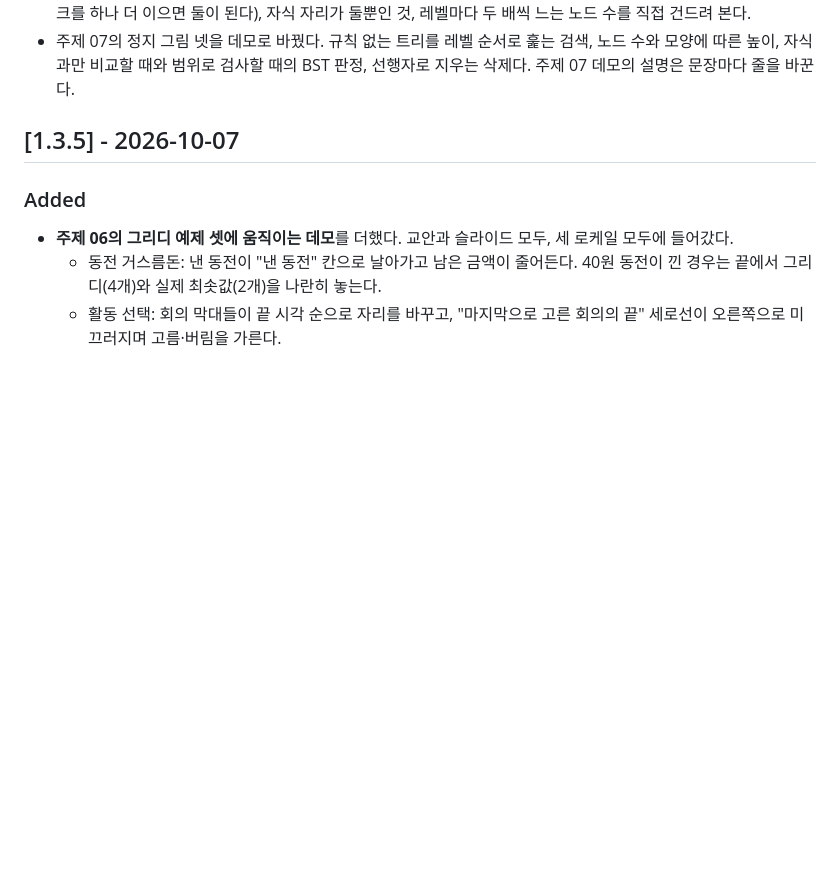
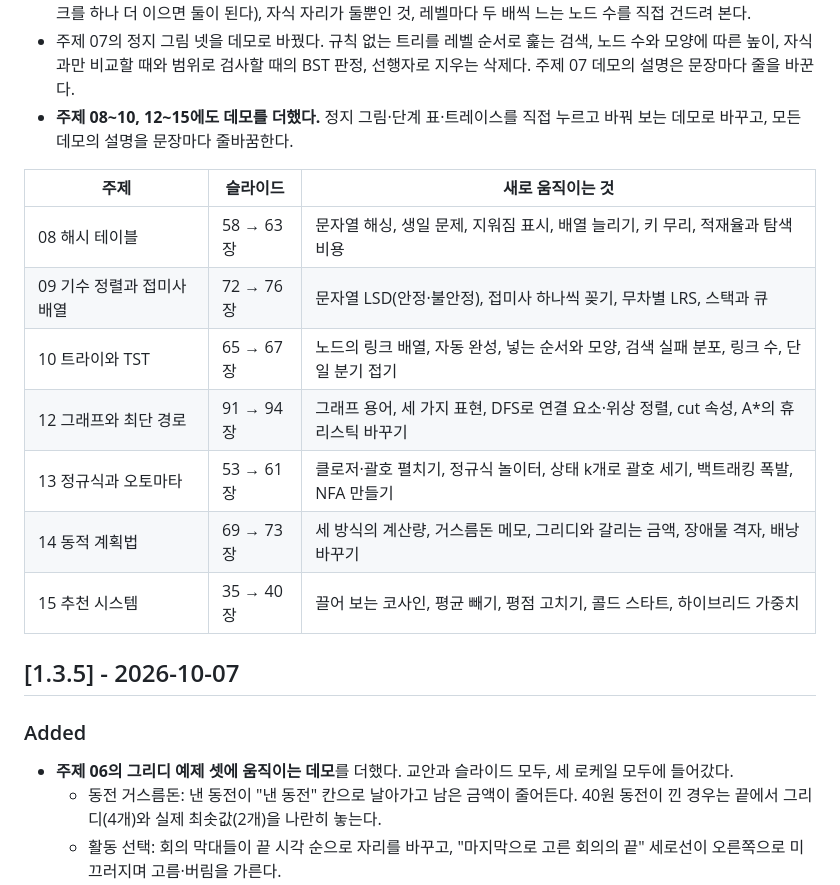
Before and after one commit to lec-algorithm/lecture, a Markdown page: CHANGELOG.md, the part around the change. Drawn GitHub-style; blank space fills up the shorter version.

Commit message:
Note the new demos for topics 08 to 15 in the changelog
Co-Authored-By: Claude Opus 5.5 <noreply@anthropic.com>

```diff
--- a/CHANGELOG.md
+++ b/CHANGELOG.md
@@ -31,6 +31,18 @@
 - 주제 07의 정지 그림 넷을 데모로 바꿨다. 규칙 없는 트리를 레벨 순서로 훑는
   검색, 노드 수와 모양에 따른 높이, 자식과만 비교할 때와 범위로 검사할 때의
   BST 판정, 선행자로 지우는 삭제다. 주제 07 데모의 설명은 문장마다 줄을 바꾼다.
+- **주제 08\~10, 12\~15에도 데모를 더했다.** 정지 그림·단계 표·트레이스를
+  직접 누르고 바꿔 보는 데모로 바꾸고, 모든 데모의 설명을 문장마다 줄바꿈한다.
+
+| 주제 | 슬라이드 | 새로 움직이는 것 |
+| --- | --- | --- |
+| 08 해시 테이블 | 58 → 63장 | 문자열 해싱, 생일 문제, 지워짐 표시, 배열 늘리기, 키 무리, 적재율과 탐색 비용 |
+| 09 기수 정렬과 접미사 배열 | 72 → 76장 | 문자열 LSD(안정·불안정), 접미사 하나씩 꽂기, 무차별 LRS, 스택과 큐 |
+| 10 트라이와 TST | 65 → 67장 | 노드의 링크 배열, 자동 완성, 넣는 순서와 모양, 검색 실패 분포, 링크 수, 단일 분기 접기 |
+| 12 그래프와 최단 경로 | 91 → 94장 | 그래프 용어, 세 가지 표현, DFS로 연결 요소·위상 정렬, cut 속성, A\*의 휴리스틱 바꾸기 |
+| 13 정규식과 오토마타 | 53 → 61장 | 클로저·괄호 펼치기, 정규식 놀이터, 상태 k개로 괄호 세기, 백트래킹 폭발, NFA 만들기 |
+| 14 동적 계획법 | 69 → 73장 | 세 방식의 계산량, 거스름돈 메모, 그리디와 갈리는 금액, 장애물 격자, 배낭 바꾸기 |
+| 15 추천 시스템 | 35 → 40장 | 끌어 보는 코사인, 평균 빼기, 평점 고치기, 콜드 스타트, 하이브리드 가중치 |
 
 ## [1.3.5] - 2026-10-07
 
```
